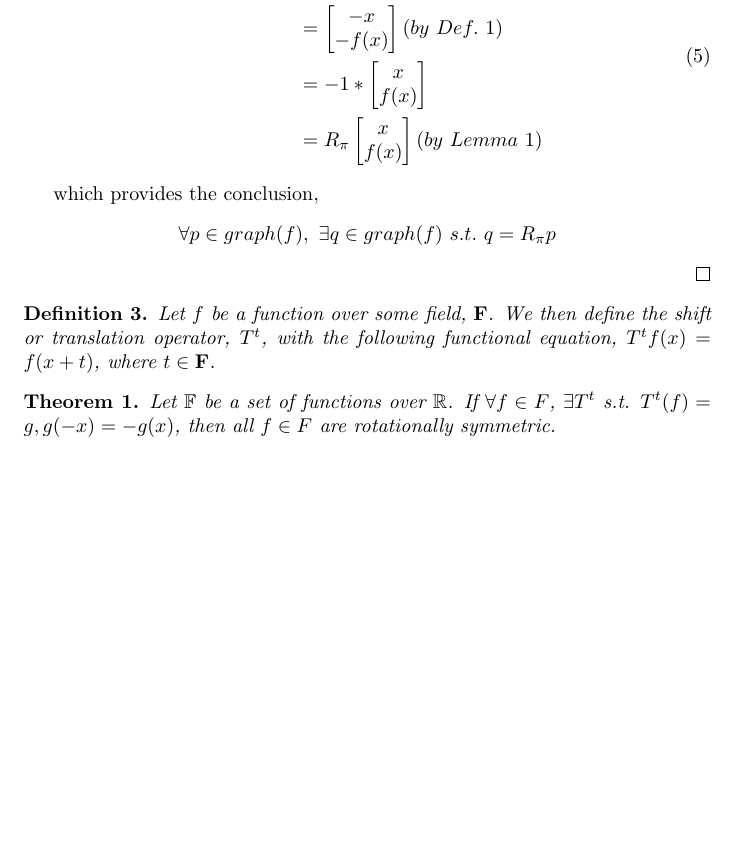
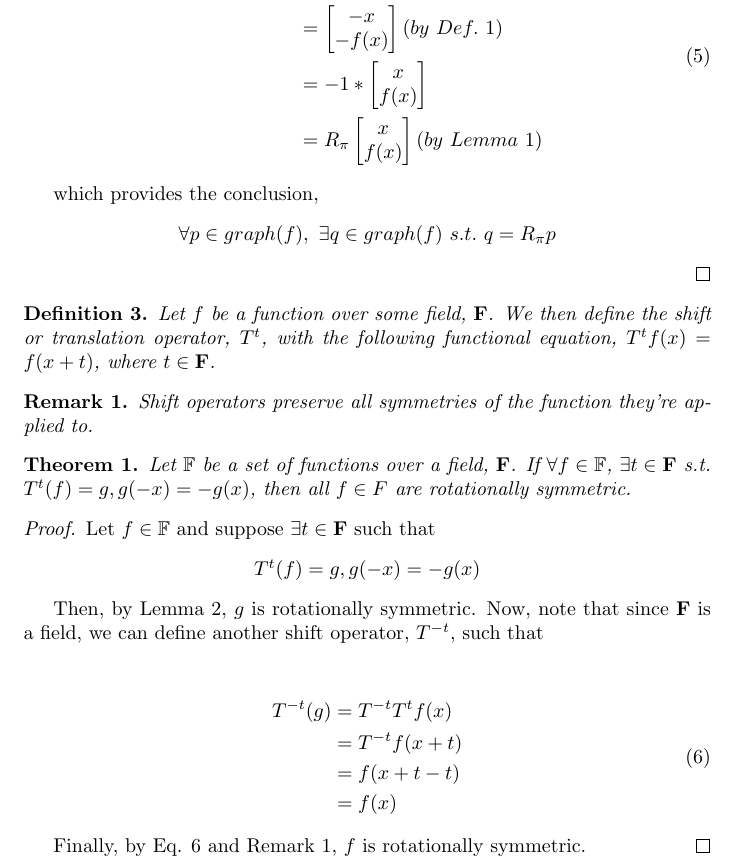
Before and after one commit to Zaba505/zaba505.github.io, a LaTeX paper (research/analysis_of_rotationally_symmetric_polynomials.tex): part of page 2 of 2, cut so that both start at the same text, the shorter picture padded with empty space. Compiled offline with pdfLaTeX.

Commit message:
feat(arsp): added proof for theorem 1

```diff
--- a/research/analysis_of_rotationally_symmetric_polynomials.tex
+++ b/research/analysis_of_rotationally_symmetric_polynomials.tex
@@ -7,6 +7,7 @@
 \date{2022-12-16}
 \newtheorem{definition}{Definition}
 \newtheorem{lemma}{Lemma}
+\newtheorem{remark}{Remark}
 \newtheorem{theorem}{Theorem}
 \begin{document}
 \maketitle
@@ -140,9 +141,38 @@
   $T^t f(x) = f(x+t)$, where $t \in \mathbf{F}$.
 \end{definition}
 
+\begin{remark}\label{shiftsymremark}
+  Shift operators preserve all symmetries of the function they're applied to.
+\end{remark}
+
 \begin{theorem}
-  Let $\mathbb{F}$ be a set of functions over $\mathbb{R}$. If $\forall f\in F$, $\exists T^t$
+  Let $\mathbb{F}$ be a set of functions over a field, $\mathbf{F}$. If $\forall f\in \mathbb{F}$, $\exists t \in \mathbf{F}$
   s.t. $T^t(f) = g, g(-x) = -g(x)$, then all $f \in F$ are rotationally symmetric.
 \end{theorem}
 
+\begin{proof}
+  Let $f \in \mathbb{F}$ and suppose $\exists t \in \mathbf{F}$ such that
+
+  \begin{center}
+    $T^t(f) = g, g(-x) = -g(x)$
+  \end{center}
+
+  Then, by Lemma \ref{oddrotlemma}, $g$ is rotationally symmetric. Now, note that since $\mathbf{F}$ is a field,
+  we can define another shift operator, $T^{-t}$, such that
+
+  \begin{center}
+    \begin{equation}\label{inverseshifteq}
+      \begin{split}
+        T^{-t}(g)
+        &= T^{-t} T^t f(x) \\
+        &= T^{-t} f(x+t) \\
+        &= f(x+t-t) \\
+        &= f(x)
+      \end{split}
+    \end{equation}
+  \end{center}
+
+  Finally, by Eq. \ref{inverseshifteq} and Remark \ref{shiftsymremark}, $f$ is rotationally symmetric.
+\end{proof}
+
 \end{document}
```
Also changed, not shown: research/analysis_of_rotationally_symmetric_polynomials.tex (2 more changed lines).
